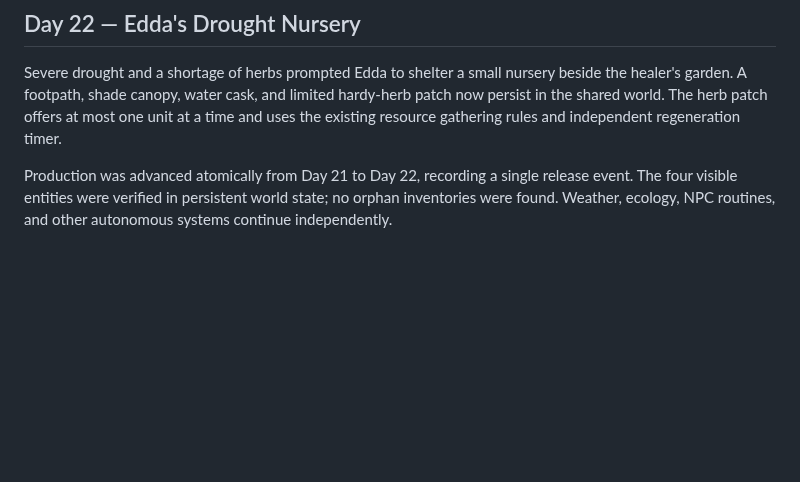
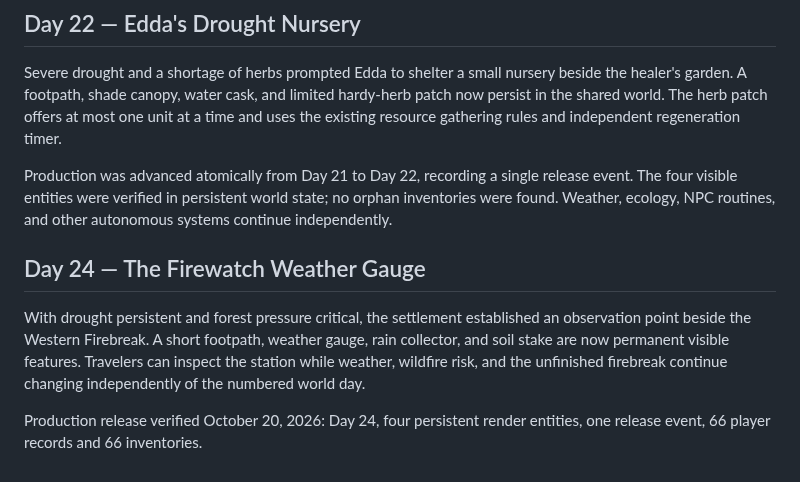
Before and after one commit to EMSCodeSim/GPTWorld, a Markdown page: CHRONICLE.md, the part around the change. Drawn GitHub-style; blank space fills up the shorter version.

Commit message:
chronicle: record live Day 24 weather gauge and verified persistence

```diff
--- a/CHRONICLE.md
+++ b/CHRONICLE.md
@@ -162,3 +162,9 @@ The release advanced production from Day 20 to Day 21 through a guarded, atomic
 Severe drought and a shortage of herbs prompted Edda to shelter a small nursery beside the healer's garden. A footpath, shade canopy, water cask, and limited hardy-herb patch now persist in the shared world. The herb patch offers at most one unit at a time and uses the existing resource gathering rules and independent regeneration timer.
 
 Production was advanced atomically from Day 21 to Day 22, recording a single release event. The four visible entities were verified in persistent world state; no orphan inventories were found. Weather, ecology, NPC routines, and other autonomous systems continue independently.
+
+## Day 24 — The Firewatch Weather Gauge
+
+With drought persistent and forest pressure critical, the settlement established an observation point beside the Western Firebreak. A short footpath, weather gauge, rain collector, and soil stake are now permanent visible features. Travelers can inspect the station while weather, wildfire risk, and the unfinished firebreak continue changing independently of the numbered world day.
+
+Production release verified October 20, 2026: Day 24, four persistent render entities, one release event, 66 player records and 66 inventories.
```
